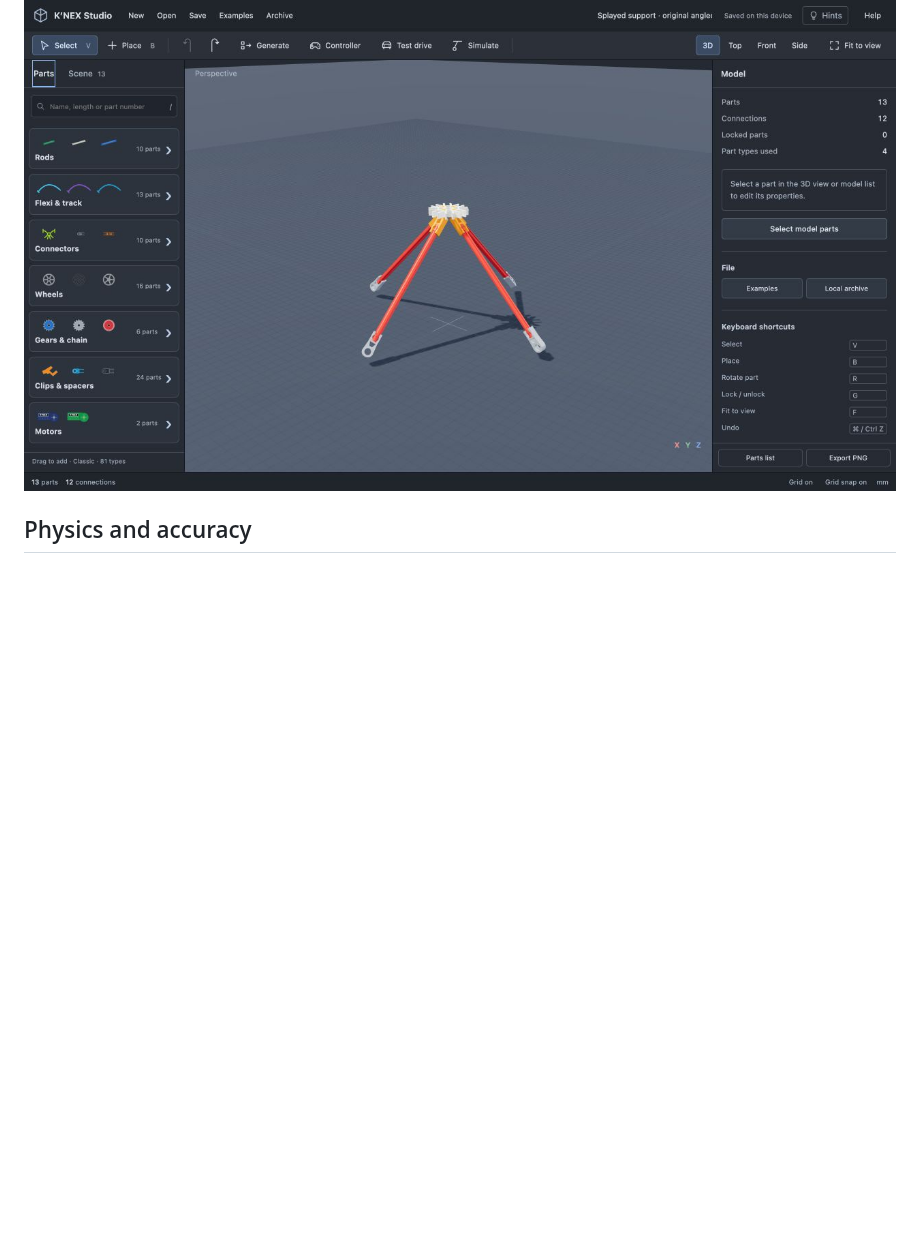
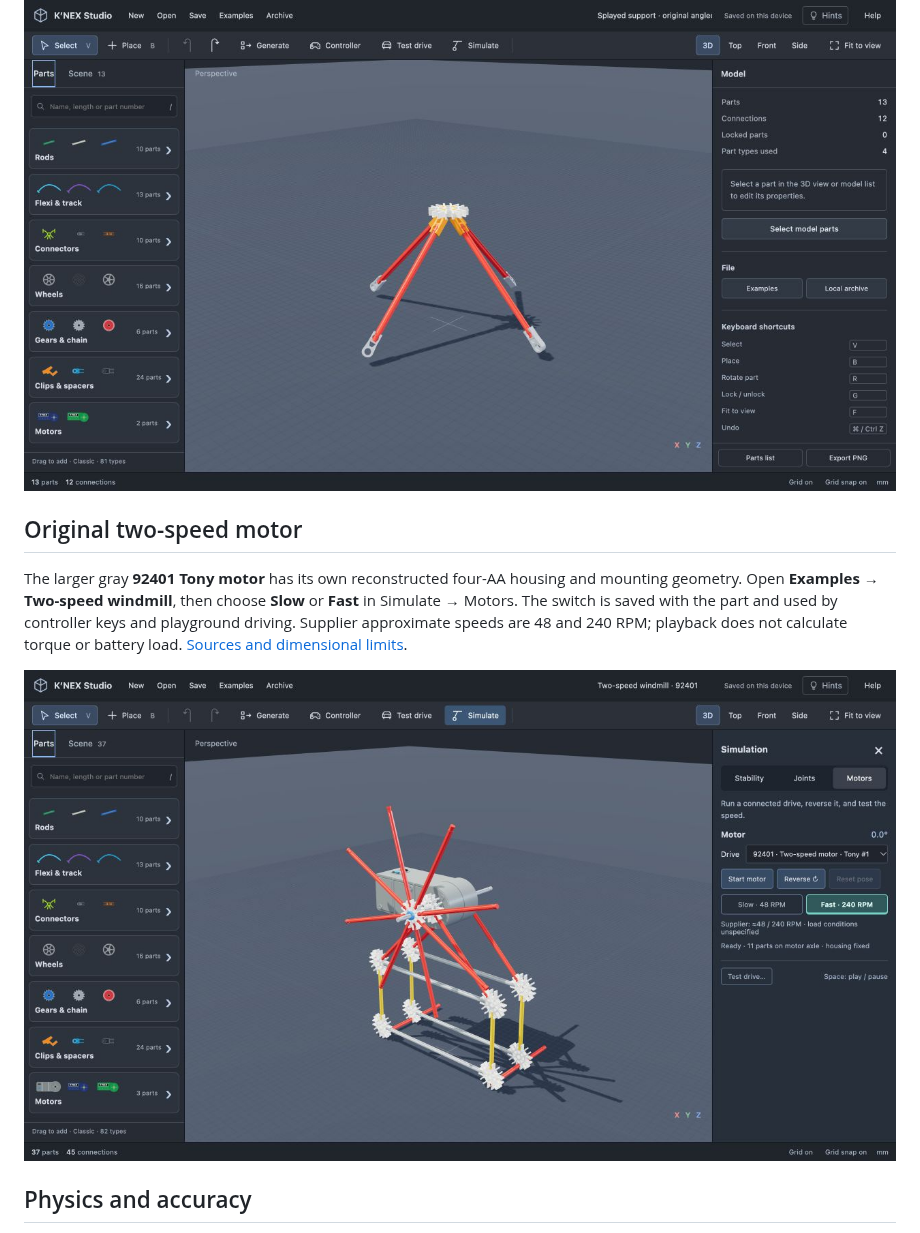
Before and after one commit to Ed-GPT/knex-studio, a Markdown page: README.md, the part around the change. Rendered like a GitHub page; pictures changed too: docs/screenshots/classic-two-speed-motor.png (added); blank space fills up the shorter version.

Commit message:
Add original 92401 motor with saved two-speed drive controls

```diff
--- a/README.md
+++ b/README.md
@@ -194,6 +194,12 @@ The orange 91690 clip fits a connector's triangular recess and holds a rod at 45
 
 ![Original Classic angled-clip support](docs/screenshots/classic-angled-clips.png)
 
+## Original two-speed motor
+
+The larger gray **92401 Tony motor** has its own reconstructed four-AA housing and mounting geometry. Open **Examples → Two-speed windmill**, then choose **Slow** or **Fast** in Simulate → Motors. The switch is saved with the part and used by controller keys and playground driving. Supplier approximate speeds are 48 and 240 RPM; playback does not calculate torque or battery load. [Sources and dimensional limits](docs/CLASSIC-PARTS.md#original-two-speed-motor).
+
+![Two-speed motor driving an original windmill example](docs/screenshots/classic-two-speed-motor.png)
+
 ## Physics and accuracy
 
 Parts are procedural reconstructions from identified references, not production CAD. Nominal rod lengths differ from effective connector-center spacing. Small clip details, clearances, motor housing dimensions and tooth shapes remain approximate. The catalog does not include every historical part. Classic flexi rods in four stock lengths and split-tubing track are available as shape previews; Micro track is not included.
```
Also changed, not shown: docs/CLASSIC-PARTS.md (+14 -2 lines), 15 other files.
